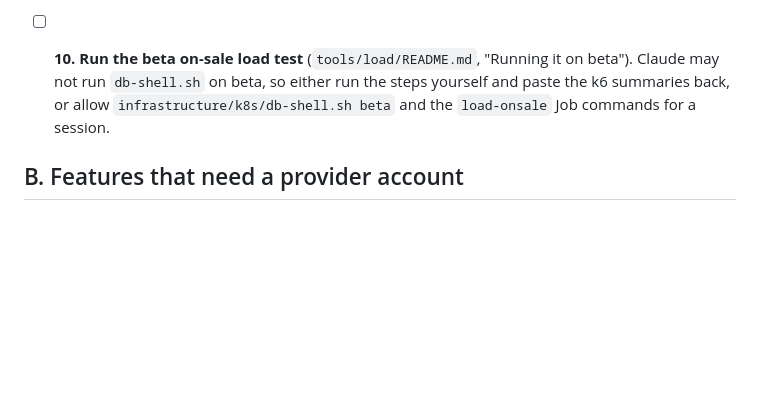
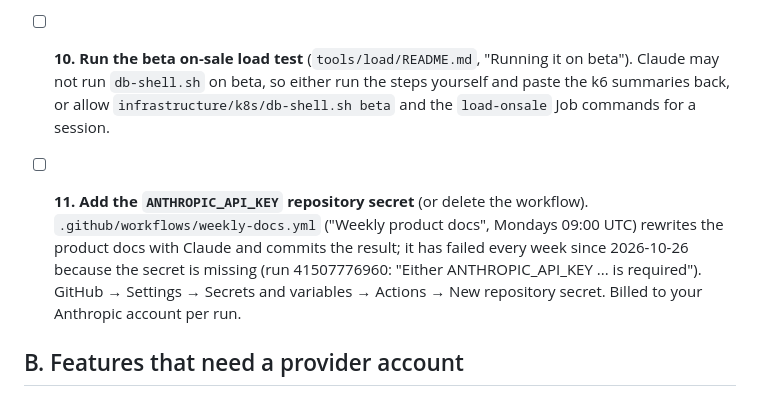
Before and after one commit to masidav/firstline, a Markdown page: docs/OWNER_TODO.md, the part around the change. Drawn GitHub-style; blank space fills up the shorter version.

Commit message:
Owner to-do: the weekly docs workflow needs the ANTHROPIC_API_KEY secret
Co-Authored-By: Claude Fable 5.1 <noreply@anthropic.com>

```diff
--- a/docs/OWNER_TODO.md
+++ b/docs/OWNER_TODO.md
@@ -117,6 +117,12 @@ sign-in. Spotify, concerts, and Apple need provider accounts first (section B).
   `db-shell.sh` on beta, so either run the steps yourself and paste the k6 summaries back, or allow
   `infrastructure/k8s/db-shell.sh beta` and the `load-onsale` Job commands for a session.
 
+- [ ] **11. Add the `ANTHROPIC_API_KEY` repository secret** (or delete the workflow). `.github/workflows/weekly-docs.yml`
+  ("Weekly product docs", Mondays 09:00 UTC) rewrites the product docs with Claude and commits the result; it has
+  failed every week since 2026-10-26 because the secret is missing (run 41507776960: "Either ANTHROPIC_API_KEY ...
+  is required"). GitHub → Settings → Secrets and variables → Actions → New repository secret. Billed to your
+  Anthropic account per run.
+
 ## B. Features that need a provider account
 
 - [x] **Spotify** (listening score, artist search, album catalog, Spotify connect). On beta since 2026-10-31: app
```
